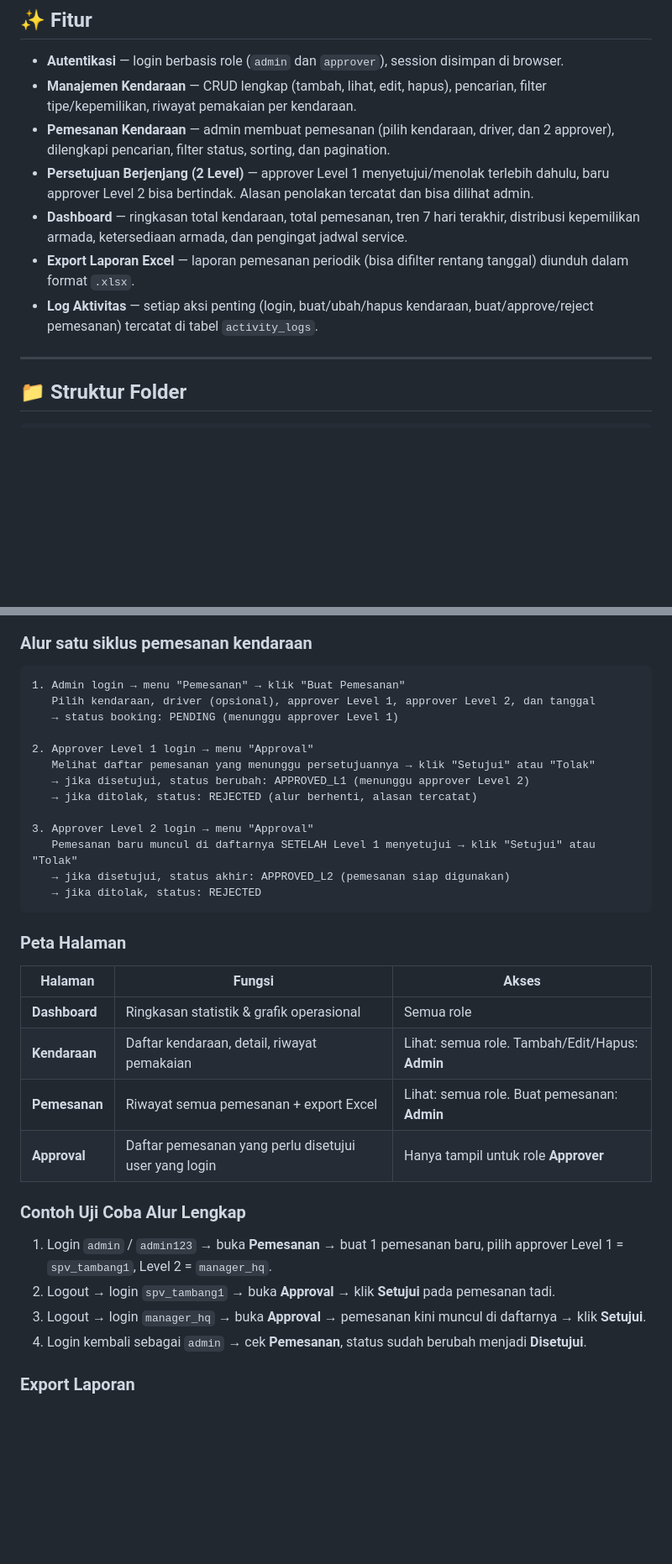
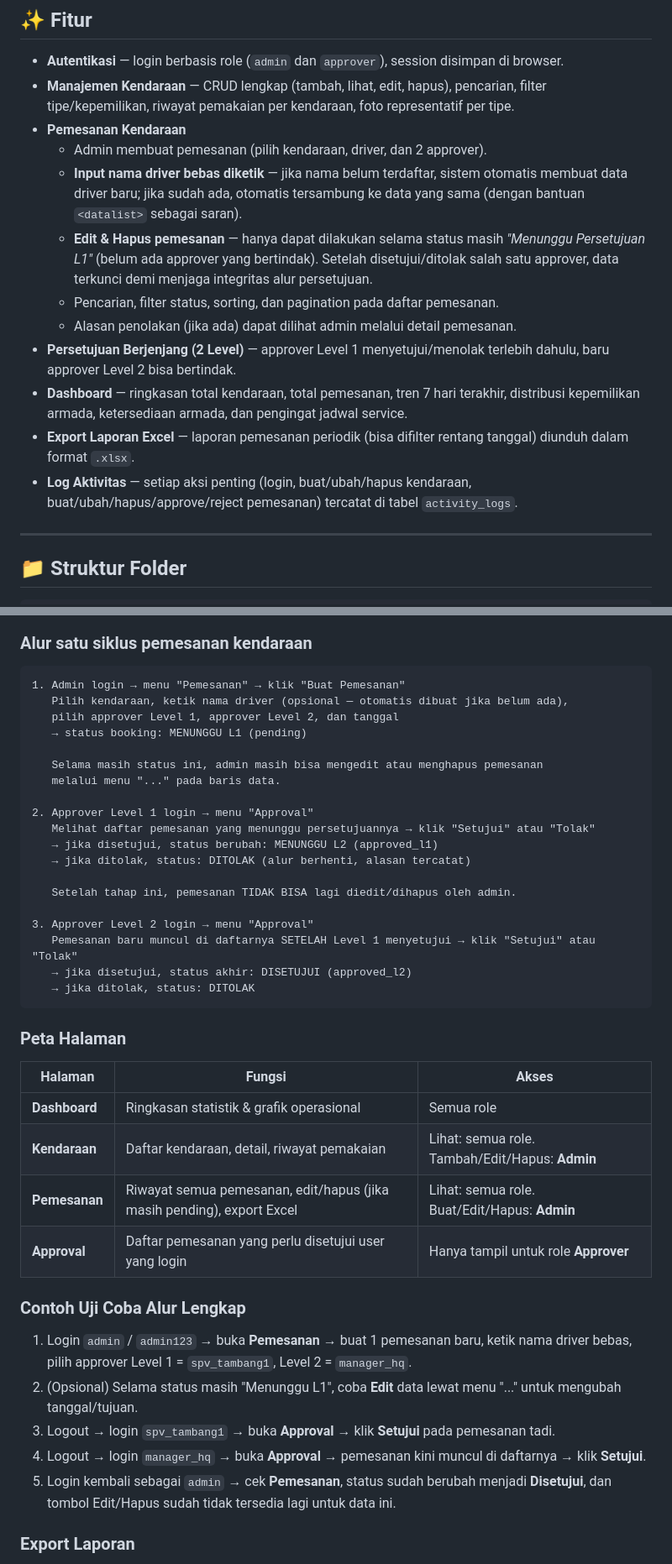
Before and after one commit to okttaacx/fullstack-vehicle-booking, a Markdown page: README.md, 2 parts joined by grey strips. Shown at 84% size. Rendered like a GitHub page; blank space fills up the shorter version.

````diff
--- a/README.md
+++ b/README.md
@@ -35,12 +35,17 @@ Aplikasi pemesanan kendaraan perusahaan (tambang nikel) untuk memonitor kendaraa
 ## ✨ Fitur
 
 - **Autentikasi** — login berbasis role (`admin` dan `approver`), session disimpan di browser.
-- **Manajemen Kendaraan** — CRUD lengkap (tambah, lihat, edit, hapus), pencarian, filter tipe/kepemilikan, riwayat pemakaian per kendaraan.
-- **Pemesanan Kendaraan** — admin membuat pemesanan (pilih kendaraan, driver, dan 2 approver), dilengkapi pencarian, filter status, sorting, dan pagination.
-- **Persetujuan Berjenjang (2 Level)** — approver Level 1 menyetujui/menolak terlebih dahulu, baru approver Level 2 bisa bertindak. Alasan penolakan tercatat dan bisa dilihat admin.
+- **Manajemen Kendaraan** — CRUD lengkap (tambah, lihat, edit, hapus), pencarian, filter tipe/kepemilikan, riwayat pemakaian per kendaraan, foto representatif per tipe.
+- **Pemesanan Kendaraan**
+  - Admin membuat pemesanan (pilih kendaraan, driver, dan 2 approver).
+  - **Input nama driver bebas diketik** — jika nama belum terdaftar, sistem otomatis membuat data driver baru; jika sudah ada, otomatis tersambung ke data yang sama (dengan bantuan `<datalist>` sebagai saran).
+  - **Edit & Hapus pemesanan** — hanya dapat dilakukan selama status masih *"Menunggu Persetujuan L1"* (belum ada approver yang bertindak). Setelah disetujui/ditolak salah satu approver, data terkunci demi menjaga integritas alur persetujuan.
+  - Pencarian, filter status, sorting, dan pagination pada daftar pemesanan.
+  - Alasan penolakan (jika ada) dapat dilihat admin melalui detail pemesanan.
+- **Persetujuan Berjenjang (2 Level)** — approver Level 1 menyetujui/menolak terlebih dahulu, baru approver Level 2 bisa bertindak.
 - **Dashboard** — ringkasan total kendaraan, total pemesanan, tren 7 hari terakhir, distribusi kepemilikan armada, ketersediaan armada, dan pengingat jadwal service.
 - **Export Laporan Excel** — laporan pemesanan periodik (bisa difilter rentang tanggal) diunduh dalam format `.xlsx`.
-- **Log Aktivitas** — setiap aksi penting (login, buat/ubah/hapus kendaraan, buat/approve/reject pemesanan) tercatat di tabel `activity_logs`.
+- **Log Aktivitas** — setiap aksi penting (login, buat/ubah/hapus kendaraan, buat/ubah/hapus/approve/reject pemesanan) tercatat di tabel `activity_logs`.
 
 ---
 
@@ -148,18 +153,24 @@ Sistem punya 2 peran: **Admin** (membuat pemesanan) dan **Approver** (menyetujui
 
 ```
 1. Admin login → menu "Pemesanan" → klik "Buat Pemesanan"
-   Pilih kendaraan, driver (opsional), approver Level 1, approver Level 2, dan tanggal
-   → status booking: PENDING (menunggu approver Level 1)
+   Pilih kendaraan, ketik nama driver (opsional — otomatis dibuat jika belum ada),
+   pilih approver Level 1, approver Level 2, dan tanggal
+   → status booking: MENUNGGU L1 (pending)
+
+   Selama masih status ini, admin masih bisa mengedit atau menghapus pemesanan
+   melalui menu "..." pada baris data.
 
 2. Approver Level 1 login → menu "Approval"
    Melihat daftar pemesanan yang menunggu persetujuannya → klik "Setujui" atau "Tolak"
-   → jika disetujui, status berubah: APPROVED_L1 (menunggu approver Level 2)
-   → jika ditolak, status: REJECTED (alur berhenti, alasan tercatat)
+   → jika disetujui, status berubah: MENUNGGU L2 (approved_l1)
+   → jika ditolak, status: DITOLAK (alur berhenti, alasan tercatat)
+
+   Setelah tahap ini, pemesanan TIDAK BISA lagi diedit/dihapus oleh admin.
 
 3. Approver Level 2 login → menu "Approval"
    Pemesanan baru muncul di daftarnya SETELAH Level 1 menyetujui → klik "Setujui" atau "Tolak"
-   → jika disetujui, status akhir: APPROVED_L2 (pemesanan siap digunakan)
-   → jika ditolak, status: REJECTED
+   → jika disetujui, status akhir: DISETUJUI (approved_l2)
+   → jika ditolak, status: DITOLAK
 ```
 
 ### Peta Halaman
@@ -168,15 +179,16 @@ Sistem punya 2 peran: **Admin** (membuat pemesanan) dan **Approver** (menyetujui
 |---|---|---|
 | **Dashboard** | Ringkasan statistik & grafik operasional | Semua role |
 | **Kendaraan** | Daftar kendaraan, detail, riwayat pemakaian | Lihat: semua role. Tambah/Edit/Hapus: **Admin** |
-| **Pemesanan** | Riwayat semua pemesanan + export Excel | Lihat: semua role. Buat pemesanan: **Admin** |
+| **Pemesanan** | Riwayat semua pemesanan, edit/hapus (jika masih pending), export Excel | Lihat: semua role. Buat/Edit/Hapus: **Admin** |
 | **Approval** | Daftar pemesanan yang perlu disetujui user yang login | Hanya tampil untuk role **Approver** |
 
 ### Contoh Uji Coba Alur Lengkap
 
-1. Login `admin` / `admin123` → buka **Pemesanan** → buat 1 pemesanan baru, pilih approver Level 1 = `spv_tambang1`, Level 2 = `manager_hq`.
-2. Logout → login `spv_tambang1` → buka **Approval** → klik **Setujui** pada pemesanan tadi.
-3. Logout → login `manager_hq` → buka **Approval** → pemesanan kini muncul di daftarnya → klik **Setujui**.
-4. Login kembali sebagai `admin` → cek **Pemesanan**, status sudah berubah menjadi **Disetujui**.
+1. Login `admin` / `admin123` → buka **Pemesanan** → buat 1 pemesanan baru, ketik nama driver bebas, pilih approver Level 1 = `spv_tambang1`, Level 2 = `manager_hq`.
+2. (Opsional) Selama status masih "Menunggu L1", coba **Edit** data lewat menu "..." untuk mengubah tanggal/tujuan.
+3. Logout → login `spv_tambang1` → buka **Approval** → klik **Setujui** pada pemesanan tadi.
+4. Logout → login `manager_hq` → buka **Approval** → pemesanan kini muncul di daftarnya → klik **Setujui**.
+5. Login kembali sebagai `admin` → cek **Pemesanan**, status sudah berubah menjadi **Disetujui**, dan tombol Edit/Hapus sudah tidak tersedia lagi untuk data ini.
 
 ### Export Laporan
 
````
Also changed, not shown: other parts of README.md (+19 -11 lines).
